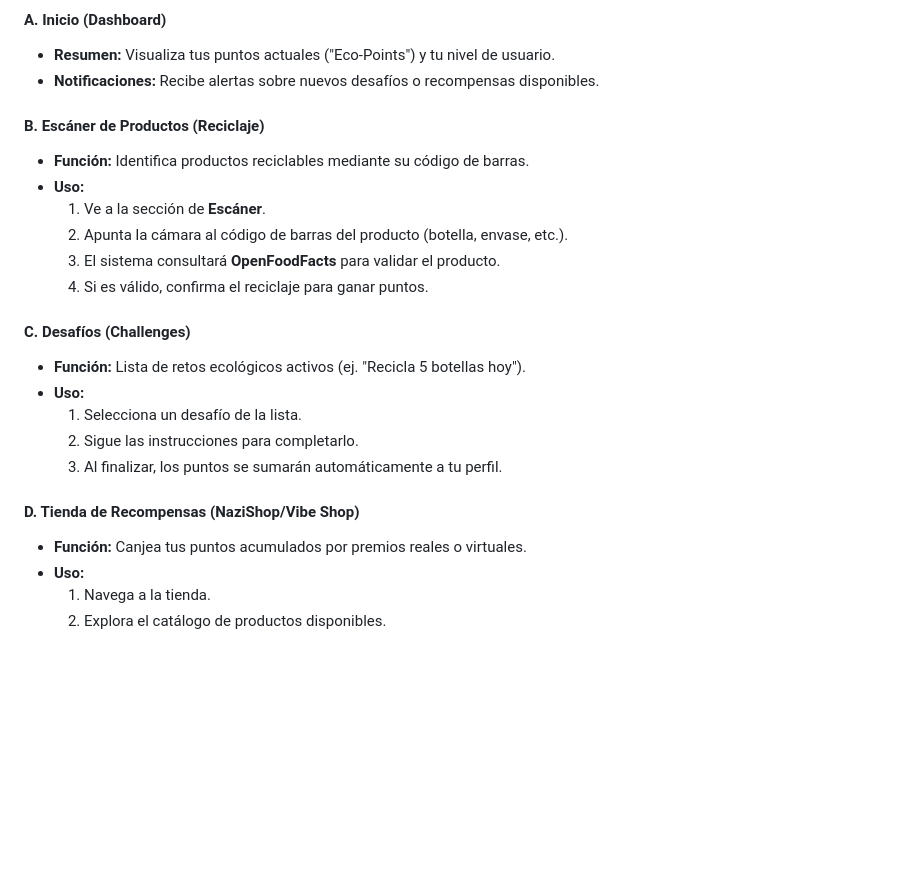
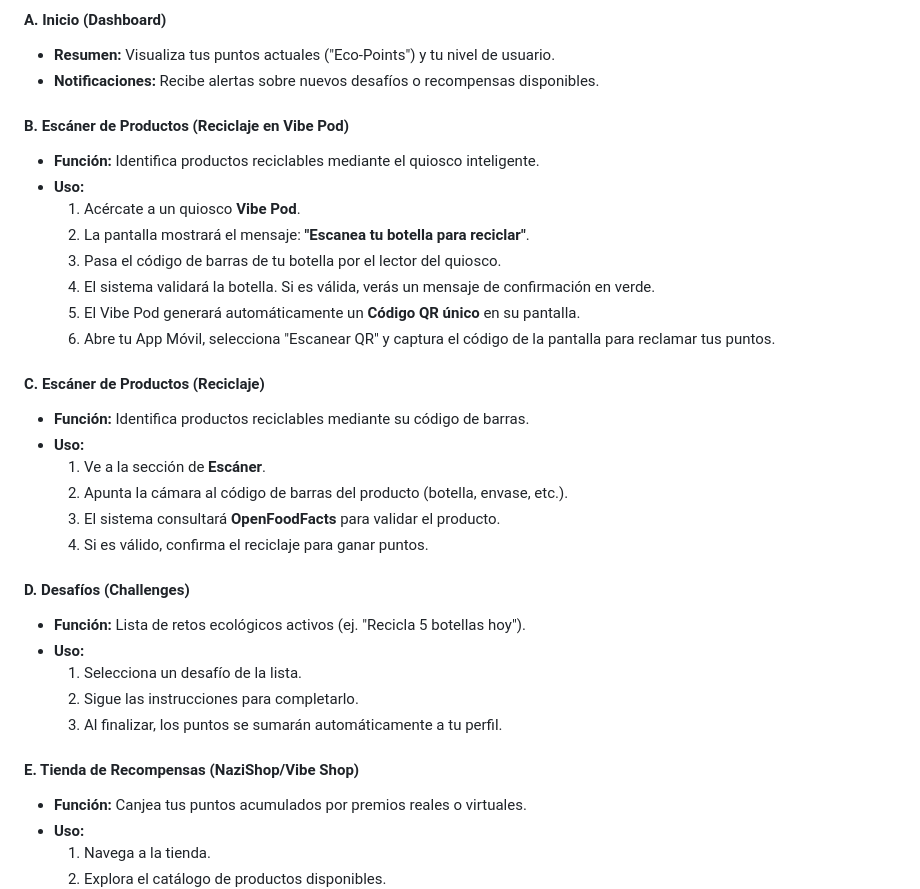
Before and after one commit to TheVibeTeam/Earth-vibe, a Markdown page: docs/MANUAL_USUARIO.md, the part around the change. Rendered like a GitHub page; blank space fills up the shorter version.

Commit message:
Revise section titles in user manual
Updated section titles and content for clarity.

```diff
--- a/docs/MANUAL_USUARIO.md
+++ b/docs/MANUAL_USUARIO.md
@@ -31,8 +31,17 @@ Para utilizar Earth Vibe, necesitas:
 #### A. Inicio (Dashboard)
 *   **Resumen:** Visualiza tus puntos actuales ("Eco-Points") y tu nivel de usuario.
 *   **Notificaciones:** Recibe alertas sobre nuevos desafíos o recompensas disponibles.
+#### B. Escáner de Productos (Reciclaje en Vibe Pod)
+*   **Función:** Identifica productos reciclables mediante el quiosco inteligente.
+*   **Uso:**
+    1.  Acércate a un quiosco **Vibe Pod**.
+    2.  La pantalla mostrará el mensaje: **"Escanea tu botella para reciclar"**.
+    3.  Pasa el código de barras de tu botella por el lector del quiosco.
+    4.  El sistema validará la botella. Si es válida, verás un mensaje de confirmación en verde.
+    5.  El Vibe Pod generará automáticamente un **Código QR único** en su pantalla.
+    6.  Abre tu App Móvil, selecciona "Escanear QR" y captura el código de la pantalla para reclamar tus puntos.
 
-#### B. Escáner de Productos (Reciclaje)
+#### C. Escáner de Productos (Reciclaje)
 *   **Función:** Identifica productos reciclables mediante su código de barras.
 *   **Uso:**
     1.  Ve a la sección de **Escáner**.
@@ -40,14 +49,14 @@ Para utilizar Earth Vibe, necesitas:
     3.  El sistema consultará **OpenFoodFacts** para validar el producto.
     4.  Si es válido, confirma el reciclaje para ganar puntos.
 
-#### C. Desafíos (Challenges)
+#### D. Desafíos (Challenges)
 *   **Función:** Lista de retos ecológicos activos (ej. "Recicla 5 botellas hoy").
 *   **Uso:**
     1.  Selecciona un desafío de la lista.
     2.  Sigue las instrucciones para completarlo.
     3.  Al finalizar, los puntos se sumarán automáticamente a tu perfil.
 
-#### D. Tienda de Recompensas (NaziShop/Vibe Shop)
+#### E. Tienda de Recompensas (NaziShop/Vibe Shop)
 *   **Función:** Canjea tus puntos acumulados por premios reales o virtuales.
 *   **Uso:**
     1.  Navega a la tienda.
```
